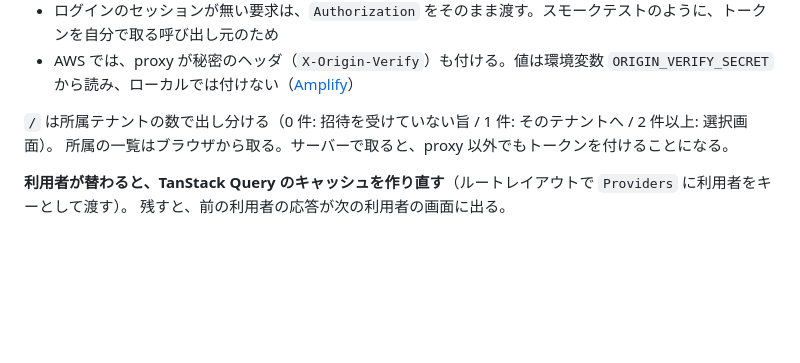
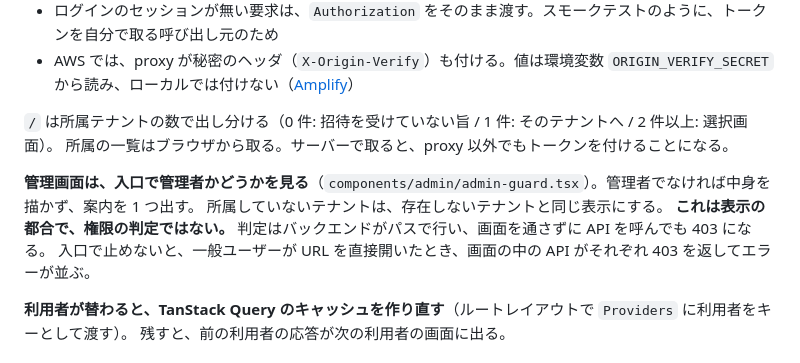
Before and after one commit to fujitamasayoshi0402/quiz-app, a Markdown page: docs/development-guidelines.md, the part around the change. GitHub-like rendering; blank space fills up the shorter version.

```diff
--- a/docs/development-guidelines.md
+++ b/docs/development-guidelines.md
@@ -570,6 +570,11 @@ WHERE t.slug = 'demo' AND lower(u.email) = lower('<自分のメールアドレ
 `/` は所属テナントの数で出し分ける（0 件: 招待を受けていない旨 / 1 件: そのテナントへ / 2 件以上: 選択画面）。
 所属の一覧はブラウザから取る。サーバーで取ると、proxy 以外でもトークンを付けることになる。
 
+**管理画面は、入口で管理者かどうかを見る**（`components/admin/admin-guard.tsx`）。管理者でなければ中身を描かず、案内を 1 つ出す。
+所属していないテナントは、存在しないテナントと同じ表示にする。
+**これは表示の都合で、権限の判定ではない。** 判定はバックエンドがパスで行い、画面を通さずに API を呼んでも 403 になる。
+入口で止めないと、一般ユーザーが URL を直接開いたとき、画面の中の API がそれぞれ 403 を返してエラーが並ぶ。
+
 **利用者が替わると、TanStack Query のキャッシュを作り直す**（ルートレイアウトで `Providers` に利用者をキーとして渡す）。
 残すと、前の利用者の応答が次の利用者の画面に出る。
 
```
Also changed, not shown: docs/ROADMAP.md (+2 -2 lines).
